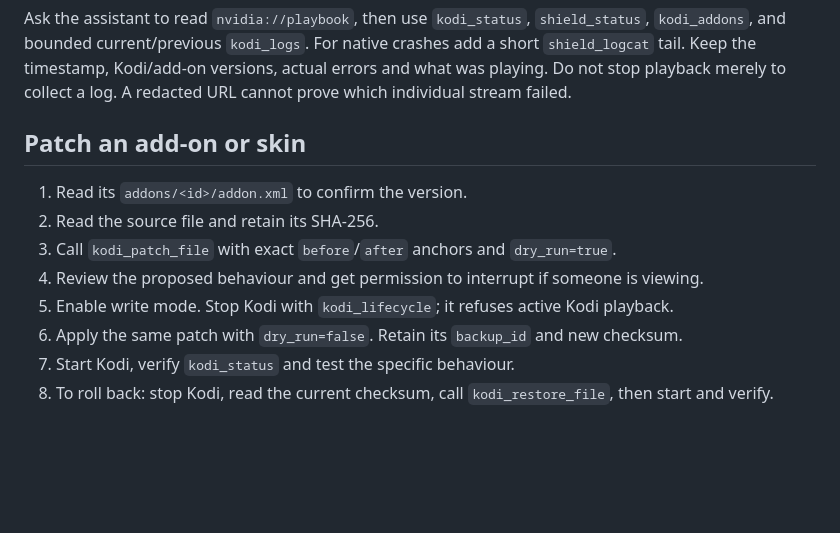
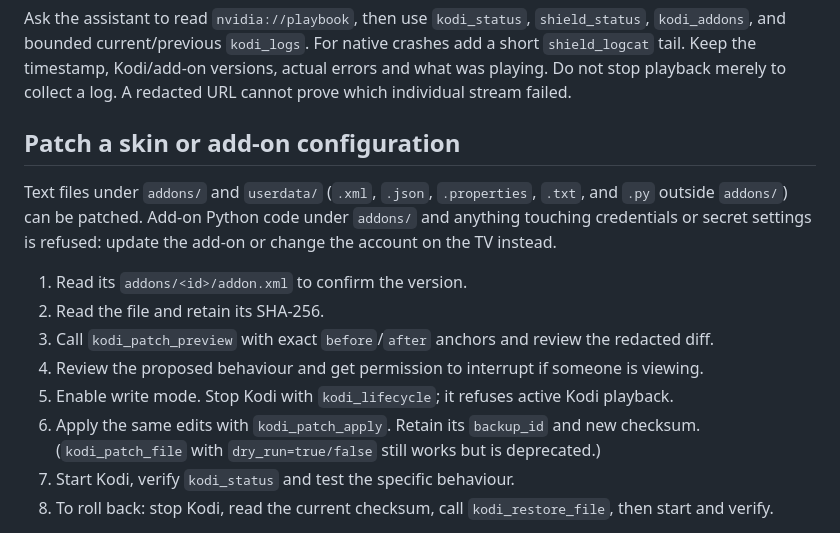
Before and after one commit to glasgowm148/nvidia-MCP, a Markdown page: docs/repairs.md, the part around the change. GitHub-like rendering; blank space fills up the shorter version.

Commit message:
docs: patch preview/apply workflow and current tool counts
repairs.md now uses kodi_patch_preview/kodi_patch_apply and states that
add-on Python and credential edits are refused; verification.md reflects
23 read-only / 34 write-mode tools.

Co-Authored-By: Claude Opus 5.5 <noreply@anthropic.com>
Claude-Session: https://claude.ai/code/session_01SDb8AdjAPJVFzQXKEE8hTF

```diff
--- a/docs/repairs.md
+++ b/docs/repairs.md
@@ -7,14 +7,19 @@ and bounded current/previous `kodi_logs`. For native crashes add a short `shield
 Keep the timestamp, Kodi/add-on versions, actual errors and what was playing. Do not stop playback
 merely to collect a log. A redacted URL cannot prove which individual stream failed.
 
-## Patch an add-on or skin
+## Patch a skin or add-on configuration
+
+Text files under `addons/` and `userdata/` (`.xml`, `.json`, `.properties`, `.txt`, and `.py` outside
+`addons/`) can be patched. Add-on Python code under `addons/` and anything touching credentials or
+secret settings is refused: update the add-on or change the account on the TV instead.
 
 1. Read its `addons/<id>/addon.xml` to confirm the version.
-2. Read the source file and retain its SHA-256.
-3. Call `kodi_patch_file` with exact `before`/`after` anchors and `dry_run=true`.
+2. Read the file and retain its SHA-256.
+3. Call `kodi_patch_preview` with exact `before`/`after` anchors and review the redacted diff.
 4. Review the proposed behaviour and get permission to interrupt if someone is viewing.
 5. Enable write mode. Stop Kodi with `kodi_lifecycle`; it refuses active Kodi playback.
-6. Apply the same patch with `dry_run=false`. Retain its `backup_id` and new checksum.
+6. Apply the same edits with `kodi_patch_apply`. Retain its `backup_id` and new checksum.
+   (`kodi_patch_file` with `dry_run=true/false` still works but is deprecated.)
 7. Start Kodi, verify `kodi_status` and test the specific behaviour.
 8. To roll back: stop Kodi, read the current checksum, call `kodi_restore_file`, then start and verify.
 
```
Also changed, not shown: docs/verification.md (+3 -2 lines).
